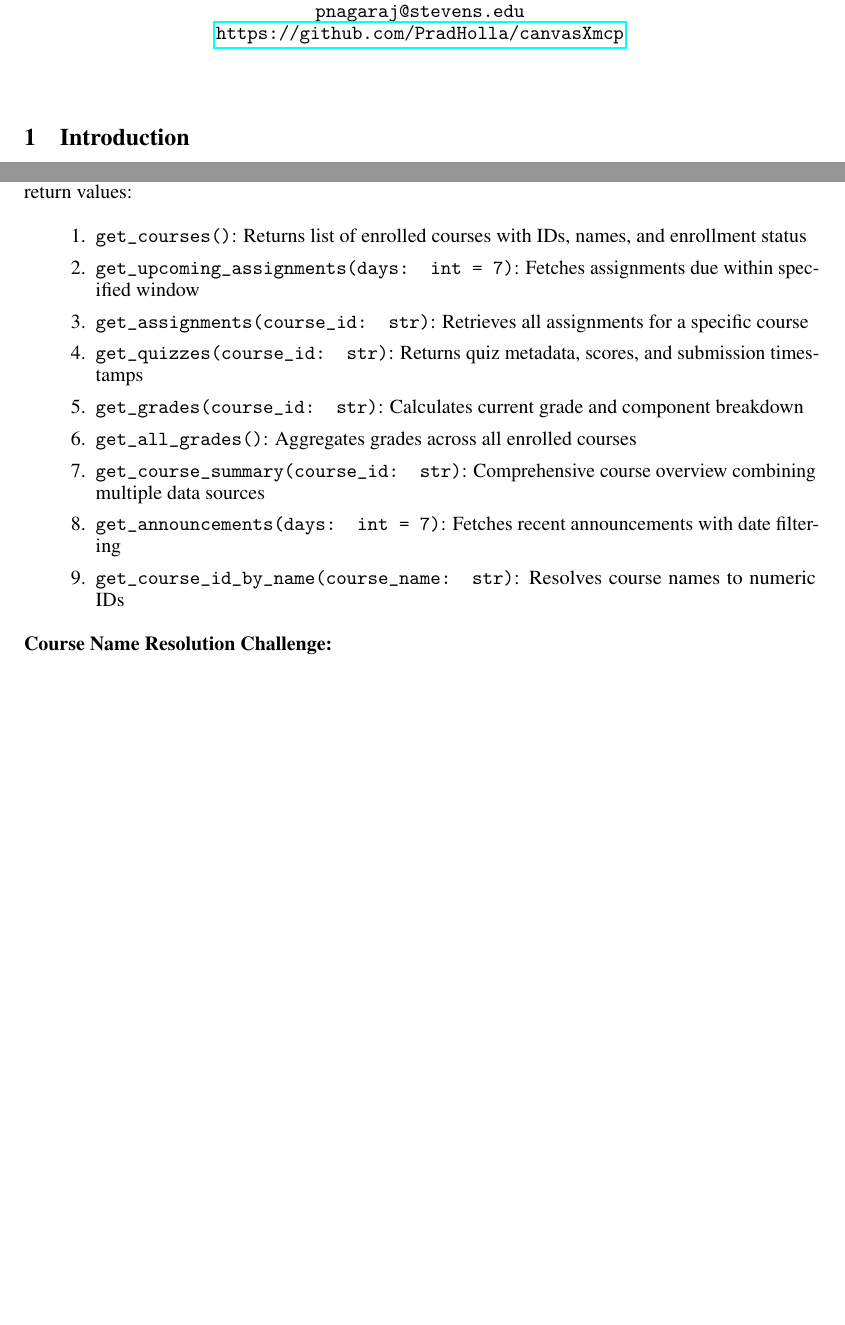
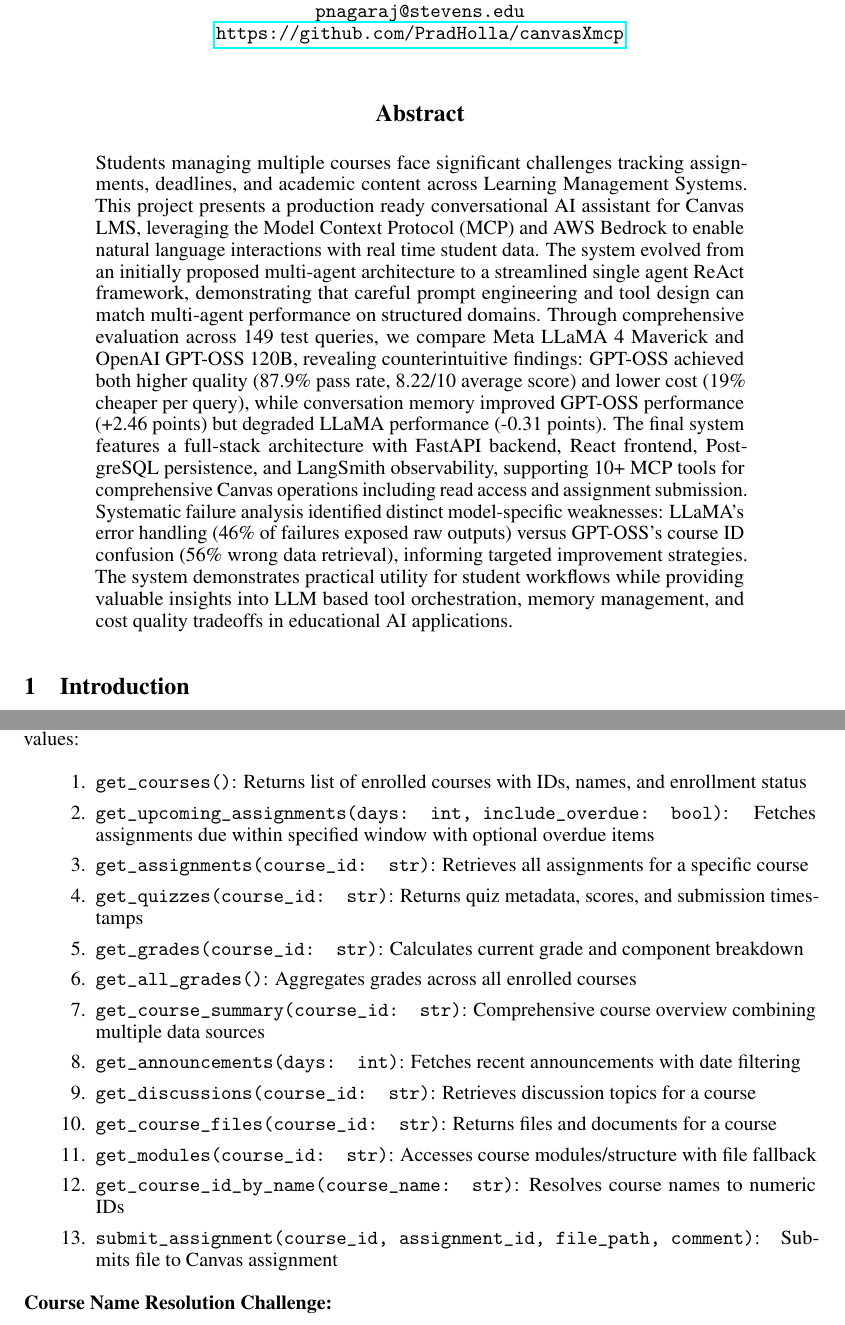
Before and after one commit to PradHolla/canvasXmcp, a LaTeX paper (Reports/Final Report/Final_Report.tex): two parts of pages 1 and 7 of 33 before the commit and two parts of pages 1 and 8 of 34 after it, joined at a grey line, cut so that both start at the same text, the shorter picture padded with empty space. Compiled offline with pdfLaTeX.

Commit message:
Enhance Final Report and System Documentation

```diff
--- a/Reports/Final Report/Final_Report.tex
+++ b/Reports/Final Report/Final_Report.tex
@@ -39,7 +39,7 @@
 \usepackage{float}          % for [H] float placement
 
 
-\title{Canvas LMS Conversational Assistant: A Production-Ready ReAct Agent Using Model Context Protocol and AWS Bedrock}
+\title{Canvas LMS Conversational Assistant: A Production Ready ReAct Agent Using Model Context Protocol and AWS Bedrock}
 
 
 % The \author macro works with any number of authors. There are two commands
@@ -83,6 +83,11 @@
 
 \maketitle
 
+\begin{abstract}
+Students managing multiple courses face significant challenges tracking assignments, deadlines, and academic content across Learning Management Systems. This project presents a production ready conversational AI assistant for Canvas LMS, leveraging the Model Context Protocol (MCP) and AWS Bedrock to enable natural language interactions with real time student data. The system evolved from an initially proposed multi-agent architecture to a streamlined single agent ReAct framework, demonstrating that careful prompt engineering and tool design can match multi-agent performance on structured domains. Through comprehensive evaluation across 149 test queries, we compare Meta LLaMA 4 Maverick and OpenAI GPT-OSS 120B, revealing counterintuitive findings: GPT-OSS achieved both higher quality (87.9\% pass rate, 8.22/10 average score) and lower cost (19\% cheaper per query), while conversation memory improved GPT-OSS performance (+2.46 points) but degraded LLaMA performance (-0.31 points). The final system features a full-stack architecture with FastAPI backend, React frontend, PostgreSQL persistence, and LangSmith observability, supporting 10+ MCP tools for comprehensive Canvas operations including read access and assignment submission. Systematic failure analysis identified distinct model-specific weaknesses: LLaMA's error handling (46\% of failures exposed raw outputs) versus GPT-OSS's course ID confusion (56\% wrong data retrieval), informing targeted improvement strategies. The system demonstrates practical utility for student workflows while providing valuable insights into LLM based tool orchestration, memory management, and cost quality tradeoffs in educational AI applications.
+\end{abstract}
+
+
 \section{Introduction}
 
 Students managing multiple courses face significant challenges tracking assignments, deadlines, and academic content across Learning Management Systems (LMS) like Canvas. This project develops an intelligent conversational assistant using the Model Context Protocol (MCP) and Large Language Models (LLMs) via AWS Bedrock to automate student interactions with Canvas LMS.
@@ -362,18 +368,22 @@ These discoveries highlight the importance of testing against production data ra
 
 The system leverages FastMCP \cite{mcp2025landscape}, a lightweight Python implementation of Anthropic's Model Context Protocol, to standardize tool interfaces. This design decision enables potential future migration to alternative LLM providers or frameworks with minimal refactoring.
 
-\textbf{Tool Definitions:} Nine core MCP tools implemented, each with typed parameters and structured return values:
+\textbf{Tool Definitions:} Thirteen MCP tools implemented, each with typed parameters and structured return values:
 
 \begin{enumerate}
     \item \texttt{get\_courses()}: Returns list of enrolled courses with IDs, names, and enrollment status
-    \item \texttt{get\_upcoming\_assignments(days: int = 7)}: Fetches assignments due within specified window
+    \item \texttt{get\_upcoming\_assignments(days: int, include\_overdue: bool)}: Fetches assignments due within specified window with optional overdue items
     \item \texttt{get\_assignments(course\_id: str)}: Retrieves all assignments for a specific course
     \item \texttt{get\_quizzes(course\_id: str)}: Returns quiz metadata, scores, and submission timestamps
     \item \texttt{get\_grades(course\_id: str)}: Calculates current grade and component breakdown
     \item \texttt{get\_all\_grades()}: Aggregates grades across all enrolled courses
     \item \texttt{get\_course\_summary(course\_id: str)}: Comprehensive course overview combining multiple data sources
-    \item \texttt{get\_announcements(days: int = 7)}: Fetches recent announcements with date filtering
+    \item \texttt{get\_announcements(days: int)}: Fetches recent announcements with date filtering
+    \item \texttt{get\_discussions(course\_id: str)}: Retrieves discussion topics for a course
+    \item \texttt{get\_course\_files(course\_id: str)}: Returns files and documents for a course
+    \item \texttt{get\_modules(course\_id: str)}: Accesses course modules/structure with file fallback
     \item \texttt{get\_course\_id\_by\_name(course\_name: str)}: Resolves course names to numeric IDs
+    \item \texttt{submit\_assignment(course\_id, assignment\_id, file\_path, comment)}: Submits file to Canvas assignment
 \end{enumerate}
 
 \textbf{Course Name Resolution Challenge:}
```
Also changed, not shown: Reports/Final Report/Final_Report.pdf, Reports/Final Report/Final_Report.tex (9 more changed lines), 4 other files.
